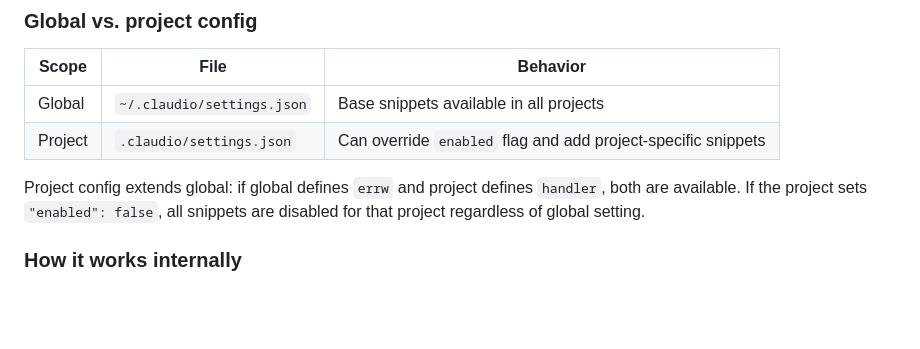
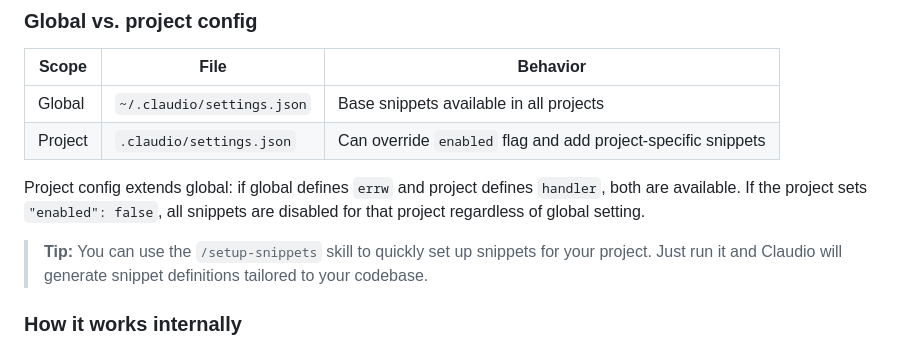
Before and after one commit to Edartruwu/claudio, a Markdown page: README.md, the part around the change. Drawn GitHub-style; blank space fills up the shorter version.

Commit message:
docs: mention /setup-snippets skill in snippet README section

```diff
--- a/README.md
+++ b/README.md
@@ -1496,6 +1496,8 @@ Snippets without a `lang` field expand in any file. Language-tagged snippets onl
 
 Project config extends global: if global defines `errw` and project defines `handler`, both are available. If the project sets `"enabled": false`, all snippets are disabled for that project regardless of global setting.
 
+> **Tip:** You can use the `/setup-snippets` skill to quickly set up snippets for your project. Just run it and Claudio will generate snippet definitions tailored to your codebase.
+
 ### How it works internally
 
 1. When snippets are enabled, their documentation is injected into the system prompt (once, at session start -- prompt cache friendly)
```
